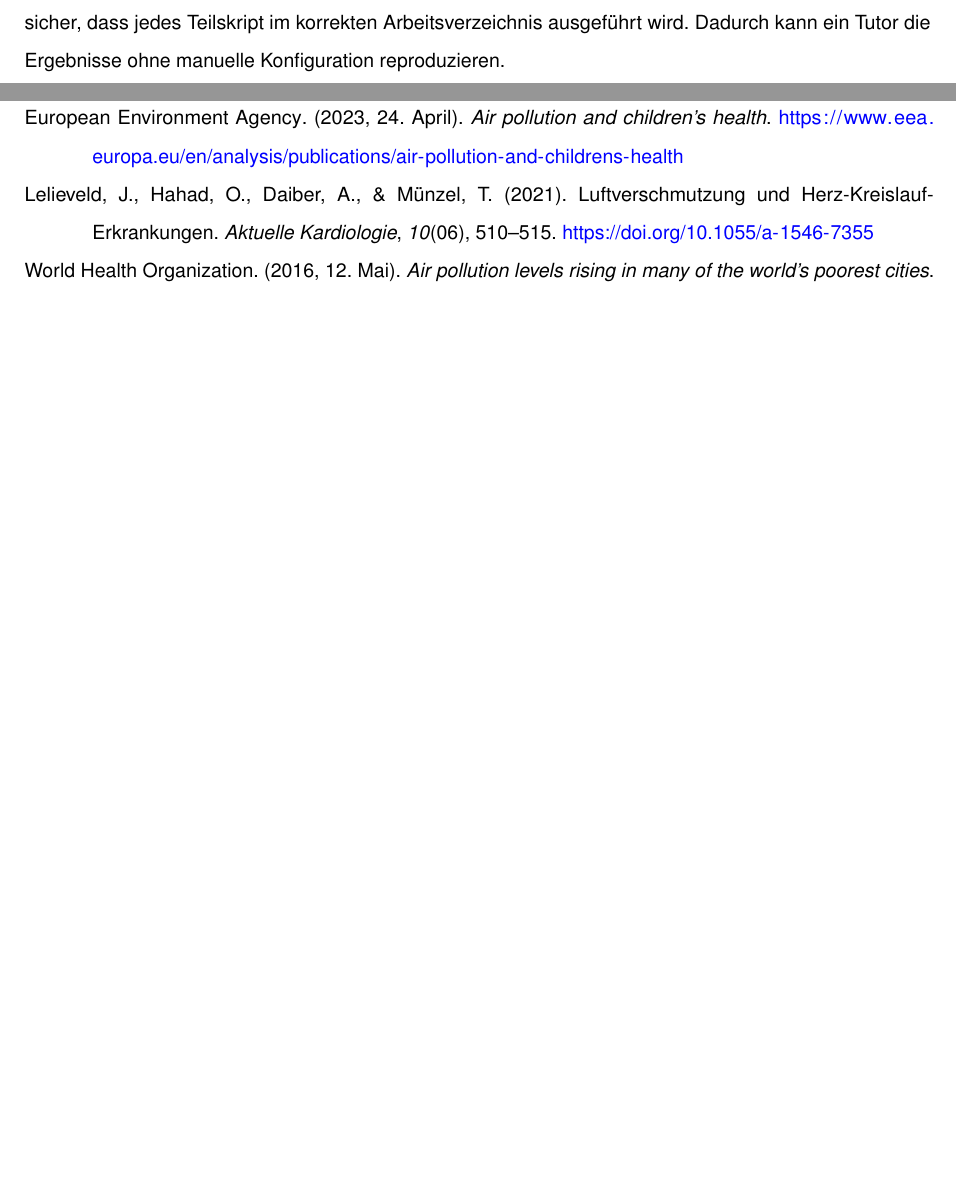
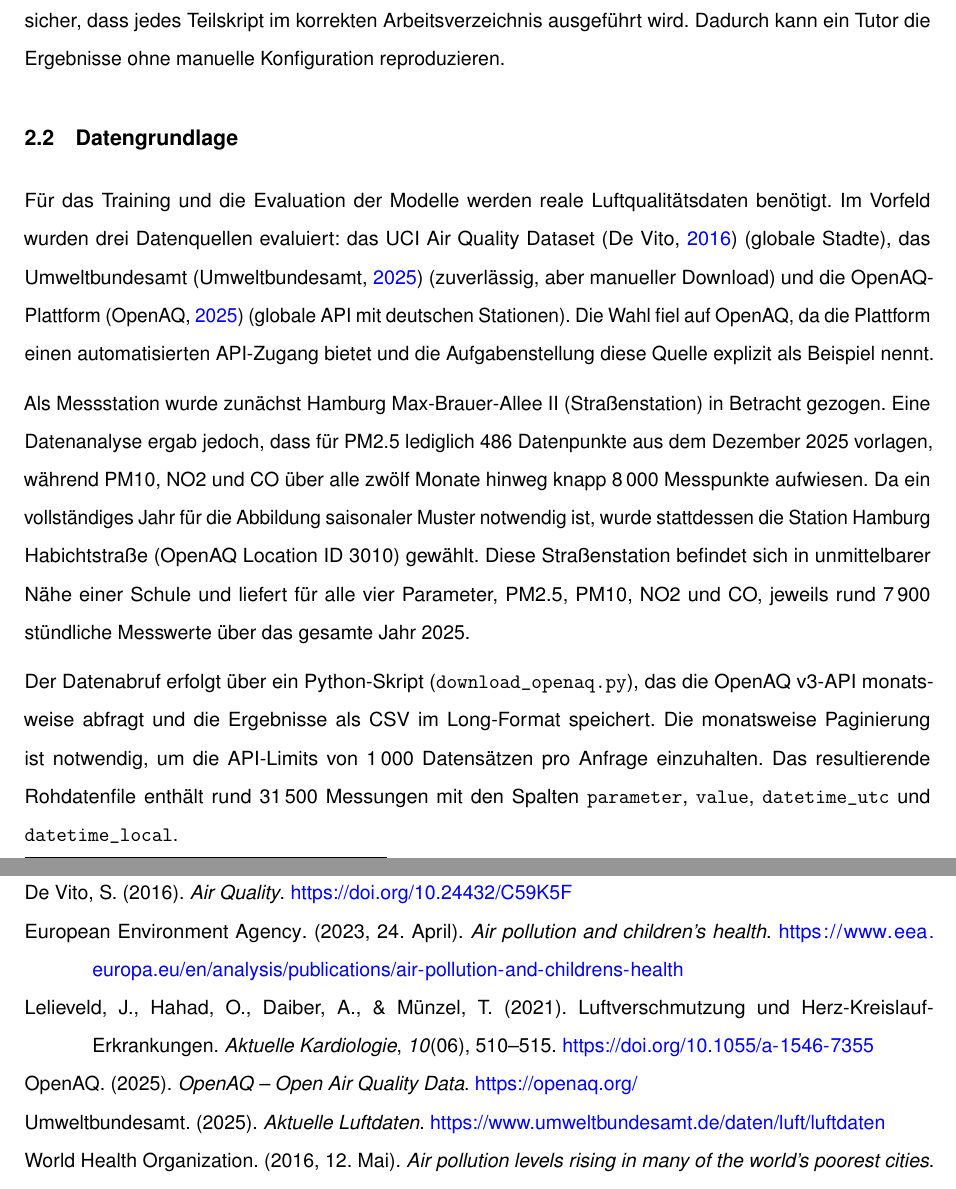
Before and after one commit to svenb23/EdgeAI, a LaTeX document (reports/report.tex): two parts of pages 8 and 10 of 11, joined at a grey line, cut so that both start at the same text, the shorter picture padded with empty space. Compiled offline with pdfLaTeX.

Commit message:
Add data sources section with references to report

```diff
--- a/reports/report.tex
+++ b/reports/report.tex
@@ -196,7 +196,29 @@ sequenziell auf und stellt sicher, dass jedes Teilskript im korrekten Arbeitsver
 ausgeführt wird. Dadurch kann ein Tutor die Ergebnisse ohne manuelle Konfiguration reproduzieren.
 
 \subsection{Datengrundlage}
-% TODO: OpenAQ, Station Hamburg Habichtstraße, Schadstoffe (PM2.5, PM10, NO2, CO), Zeitraum 2025
+Für das Training und die Evaluation der Modelle werden reale Luftqualitätsdaten benötigt.
+Im Vorfeld wurden drei Datenquellen evaluiert: das UCI Air Quality Dataset
+\parencite{devito2016uci} (globale Stadte), das Umweltbundesamt
+\parencite{uba2025luft} (zuverlässig, aber manueller Download) und die OpenAQ-Plattform
+\parencite{openaq2025} (globale API mit deutschen Stationen). Die Wahl fiel auf OpenAQ, da die
+Plattform einen automatisierten API-Zugang bietet und die Aufgabenstellung diese Quelle
+explizit als Beispiel nennt.
+
+Als Messstation wurde zunächst Hamburg Max-Brauer-Allee~II (Straßenstation) in Betracht
+gezogen. Eine Datenanalyse ergab jedoch, dass für PM2.5 lediglich 486 Datenpunkte aus dem
+Dezember 2025 vorlagen, während PM10, NO2 und CO über alle zwölf Monate hinweg knapp 8\,000
+Messpunkte aufwiesen. Da ein vollständiges Jahr für die Abbildung saisonaler Muster notwendig
+ist, wurde stattdessen die Station Hamburg Habichtstraße (OpenAQ Location~ID~3010) gewählt.
+Diese Straßenstation befindet sich in unmittelbarer Nähe einer Schule und liefert für alle
+vier Parameter, PM2.5, PM10, NO2 und CO, jeweils rund 7\,900 stündliche Messwerte
+über das gesamte Jahr 2025.
+
+Der Datenabruf erfolgt über ein Python-Skript (\texttt{download\_openaq.py}), das die
+OpenAQ~v3-API monatsweise abfragt und die Ergebnisse als CSV im Long-Format speichert.
+Die monatsweise Paginierung ist notwendig, um die API-Limits von 1\,000 Datensätzen pro
+Anfrage einzuhalten. Das resultierende Rohdatenfile enthält rund 31\,500 Messungen
+mit den Spalten \texttt{parameter}, \texttt{value}, \texttt{datetime\_utc} und
+\texttt{datetime\_local}.
 
 \subsection{Datenvorverarbeitung}
 % TODO: Reshape, Time Features, Lag Features, Rolling Features, Cross-Pollutant Features
```
Also changed, not shown: reports/references.bib (+21 -0 lines), reports/report.pdf.
